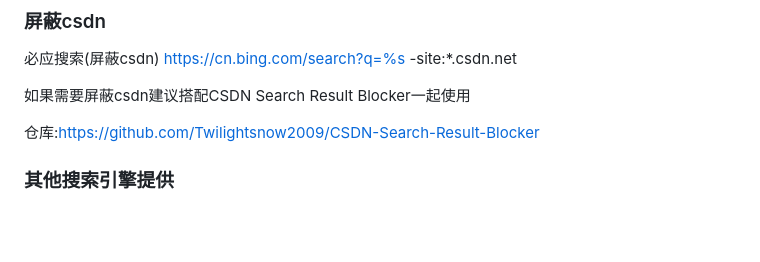
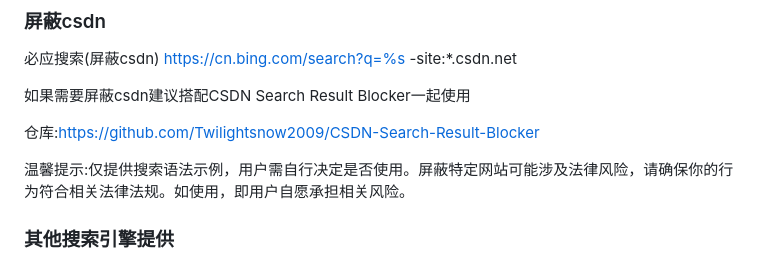
Before and after one commit to Twilightsnow2009/AnonNav, a Markdown page: README.md, the part around the change. Drawn GitHub-style; blank space fills up the shorter version.

```diff
--- a/README.md
+++ b/README.md
@@ -24,6 +24,8 @@ https://cn.bing.com/search?q=%s -site:*.csdn.net
 如果需要屏蔽csdn建议搭配CSDN Search Result Blocker一起使用
 
 仓库:https://github.com/Twilightsnow2009/CSDN-Search-Result-Blocker
+
+温馨提示:仅提供搜索语法示例，用户需自行决定是否使用。屏蔽特定网站可能涉及法律风险，请确保你的行为符合相关法律法规。如使用，即用户自愿承担相关风险。
 
 ### 其他搜索引擎提供
 央视搜索(可以搜索到免费的动画片和新闻)
```
